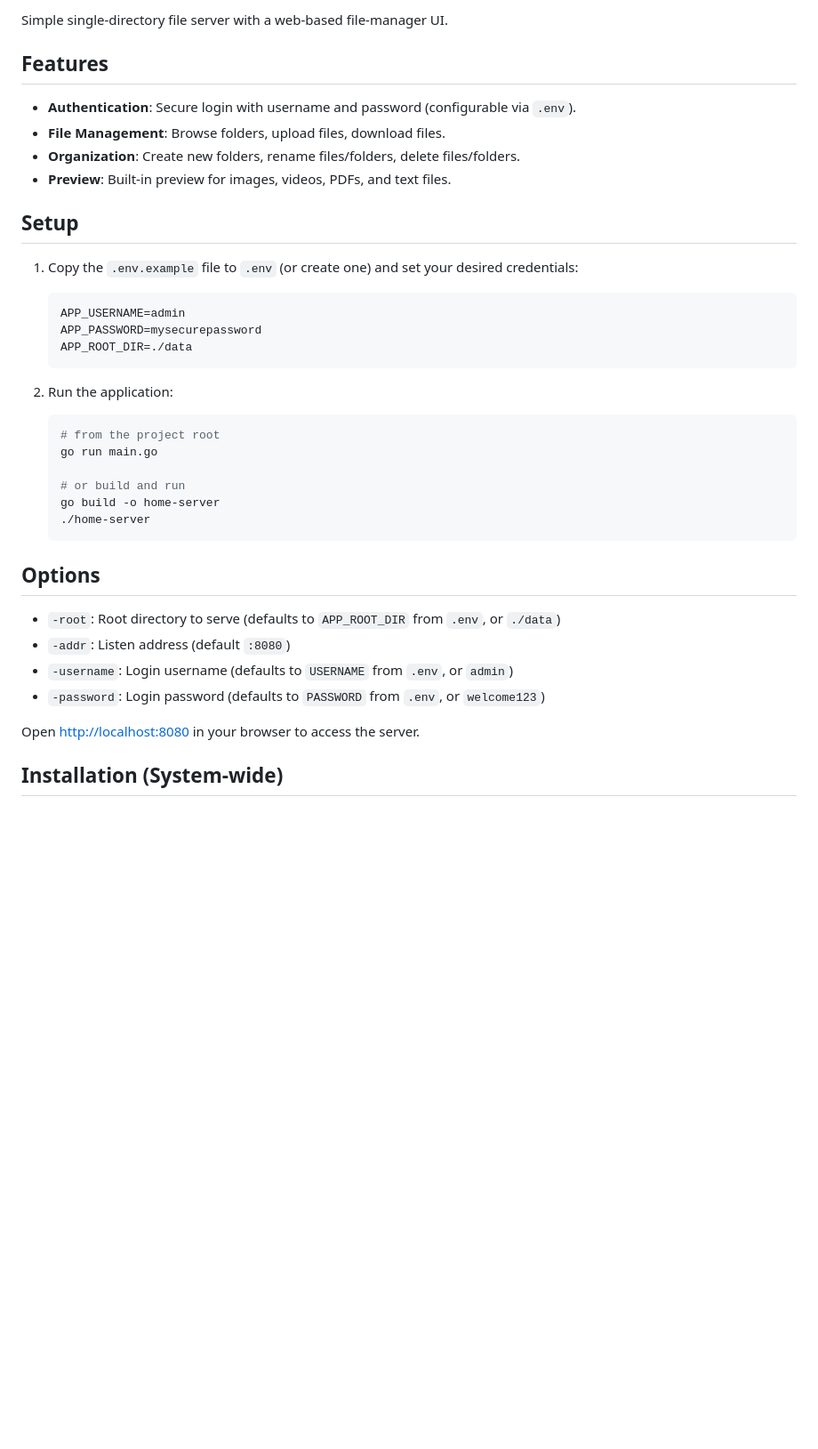
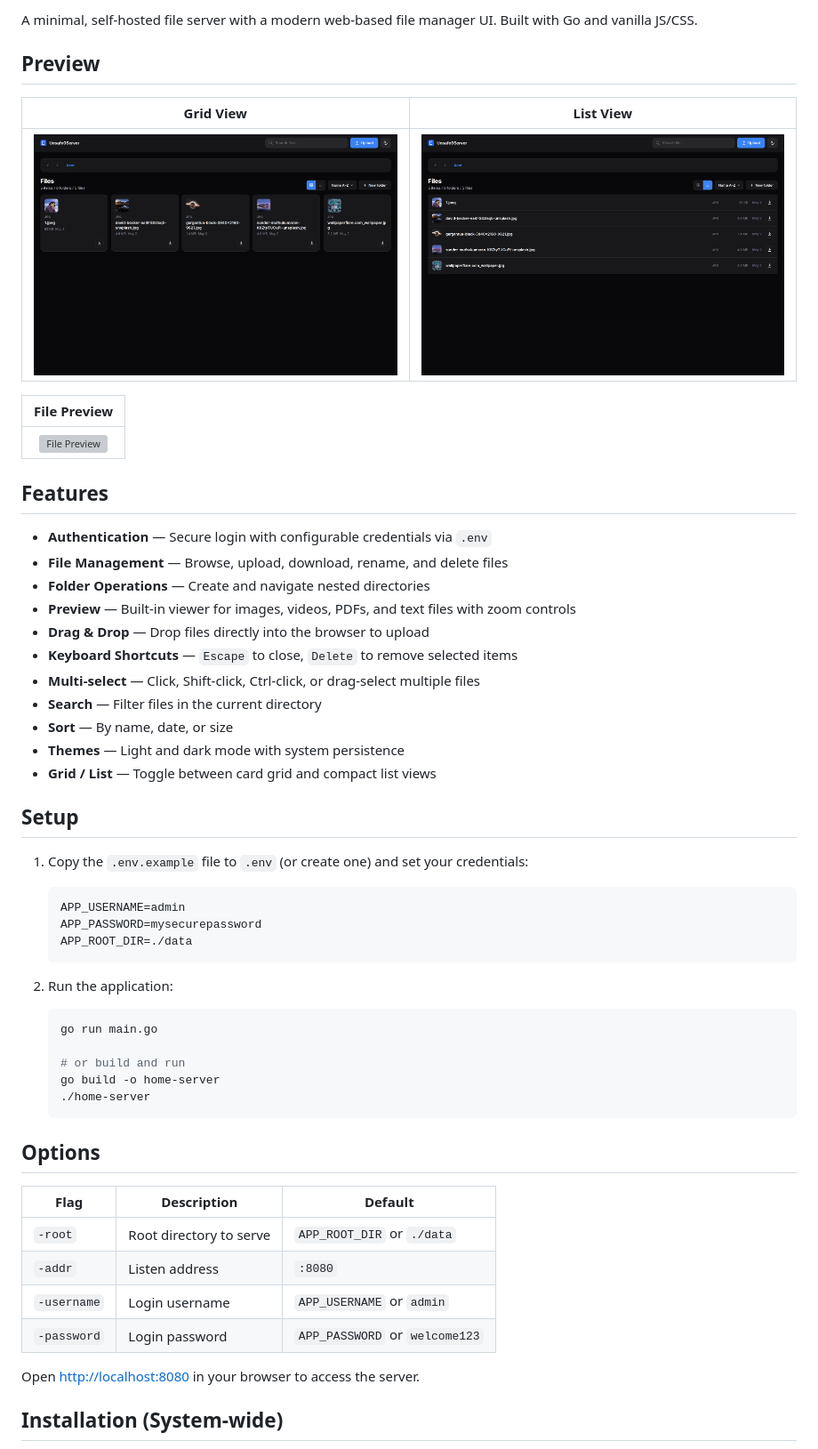
Before and after one commit to unsafe0x0/home-server, a Markdown page: README.md, the part around one of its changes. Shown at 89% size. Drawn GitHub-style; pictures changed too: assets/1.png (added), assets/3.png (added); blank space fills up the shorter version; grey boxes are pictures that could not be loaded.

````diff
--- a/README.md
+++ b/README.md
@@ -2,16 +2,33 @@
 
-Simple single-directory file server with a web-based file-manager UI.
+A minimal, self-hosted file server with a modern web-based file manager UI. Built with Go and vanilla JS/CSS.
+
+## Preview
+
+| Grid View | List View |
+|:-:|:-:|
+| ![Grid View](assets/1.png) | ![List View](assets/3.png) |
+
+| File Preview |
+|:-:|
+| ![File Preview](assets/2.png) |
 
 ## Features
 
-- **Authentication**: Secure login with username and password (configurable via `.env`).
-- **File Management**: Browse folders, upload files, download files.
-- **Organization**: Create new folders, rename files/folders, delete files/folders.
-- **Preview**: Built-in preview for images, videos, PDFs, and text files.
+- **Authentication** — Secure login with configurable credentials via `.env`
+- **File Management** — Browse, upload, download, rename, and delete files
+- **Folder Operations** — Create and navigate nested directories
+- **Preview** — Built-in viewer for images, videos, PDFs, and text files with zoom controls
+- **Drag & Drop** — Drop files directly into the browser to upload
+- **Keyboard Shortcuts** — `Escape` to close, `Delete` to remove selected items
+- **Multi-select** — Click, Shift-click, Ctrl-click, or drag-select multiple files
+- **Search** — Filter files in the current directory
+- **Sort** — By name, date, or size
+- **Themes** — Light and dark mode with system persistence
+- **Grid / List** — Toggle between card grid and compact list views
 
 ## Setup
 
-1. Copy the `.env.example` file to `.env` (or create one) and set your desired credentials:
+1. Copy the `.env.example` file to `.env` (or create one) and set your credentials:
    ```env
    APP_USERNAME=admin
    APP_PASSWORD=mysecurepassword
@@ -20,7 +37,6 @@ Simple single-directory file server with a web-based file-manager UI.
 
 2. Run the application:
    ```bash
-   # from the project root
    go run main.go
 
    # or build and run
@@ -30,10 +46,12 @@ Simple single-directory file server with a web-based file-manager UI.
 
 ## Options
 
-- `-root`: Root directory to serve (defaults to `APP_ROOT_DIR` from `.env`, or `./data`)
-- `-addr`: Listen address (default `:8080`)
-- `-username`: Login username (defaults to `USERNAME` from `.env`, or `admin`)
-- `-password`: Login password (defaults to `PASSWORD` from `.env`, or `welcome123`)
+| Flag | Description | Default |
+|------|-------------|---------|
+| `-root` | Root directory to serve | `APP_ROOT_DIR` or `./data` |
+| `-addr` | Listen address | `:8080` |
+| `-username` | Login username | `APP_USERNAME` or `admin` |
+| `-password` | Login password | `APP_PASSWORD` or `welcome123` |
 
 Open [http://localhost:8080](http://localhost:8080) in your browser to access the server.
 
````
Also changed, not shown: other parts of README.md (+1 -1 lines), 5 other files.
